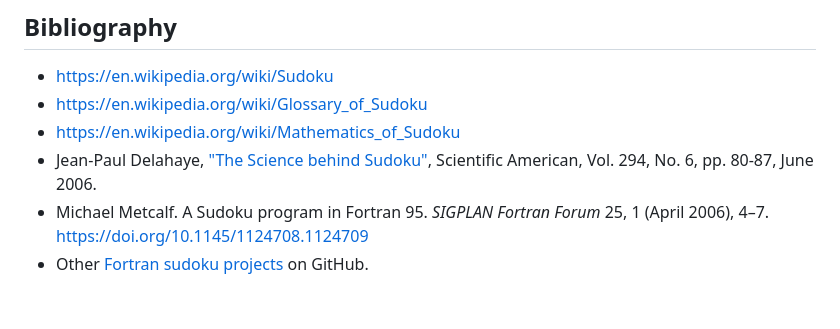
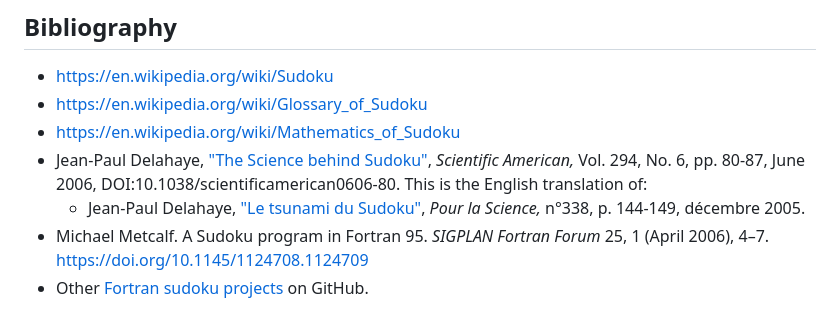
Before and after one commit to vmagnin/ForSudoku, a Markdown page: README.md, the part around the change. Drawn GitHub-style.

Commit message:
README.md: added Jean-Paul Delahaye French article

```diff
--- a/README.md
+++ b/README.md
@@ -133,7 +133,8 @@ later](http://www.gnu.org/licenses/gpl.html). The logo files are under CC-BY-SA
 * <https://en.wikipedia.org/wiki/Sudoku>
 * <https://en.wikipedia.org/wiki/Glossary_of_Sudoku>
 * <https://en.wikipedia.org/wiki/Mathematics_of_Sudoku>
-* Jean-Paul Delahaye, ["The Science behind Sudoku"](https://www.cs.virginia.edu/~robins/The_Science_Behind_SudoKu.pdf), Scientific American,  Vol. 294, No. 6, pp. 80-87, June 2006.
+* Jean-Paul Delahaye, ["The Science behind Sudoku"](https://www.cs.virginia.edu/~robins/The_Science_Behind_SudoKu.pdf), *Scientific American,*  Vol. 294, No. 6, pp. 80-87, June 2006, DOI:10.1038/scientificamerican0606-80. This is the English translation of:
+    * Jean-Paul Delahaye, ["Le tsunami du Sudoku"](https://cristal.univ-lille.fr/profil/jdelahay/pls:2005:136.pdf), *Pour la Science,* n°338, p. 144-149, décembre 2005.
 * Michael Metcalf. A Sudoku program in Fortran 95. *SIGPLAN Fortran Forum* 25,
 1 (April 2006), 4–7. https://doi.org/10.1145/1124708.1124709
 * Other [Fortran sudoku projects](https://github.com/search?q=sudoku%20fortran&type=repositories)
```
